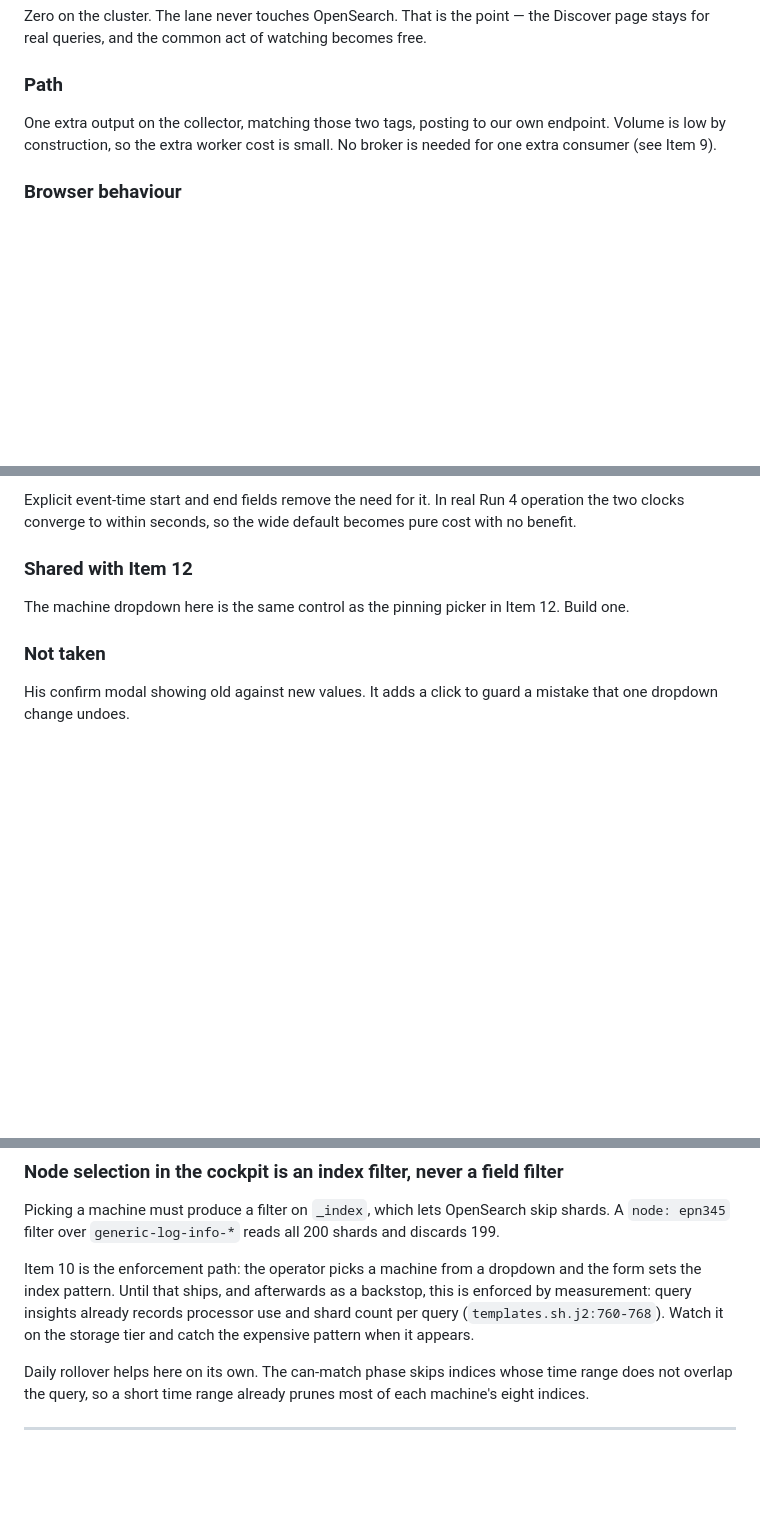
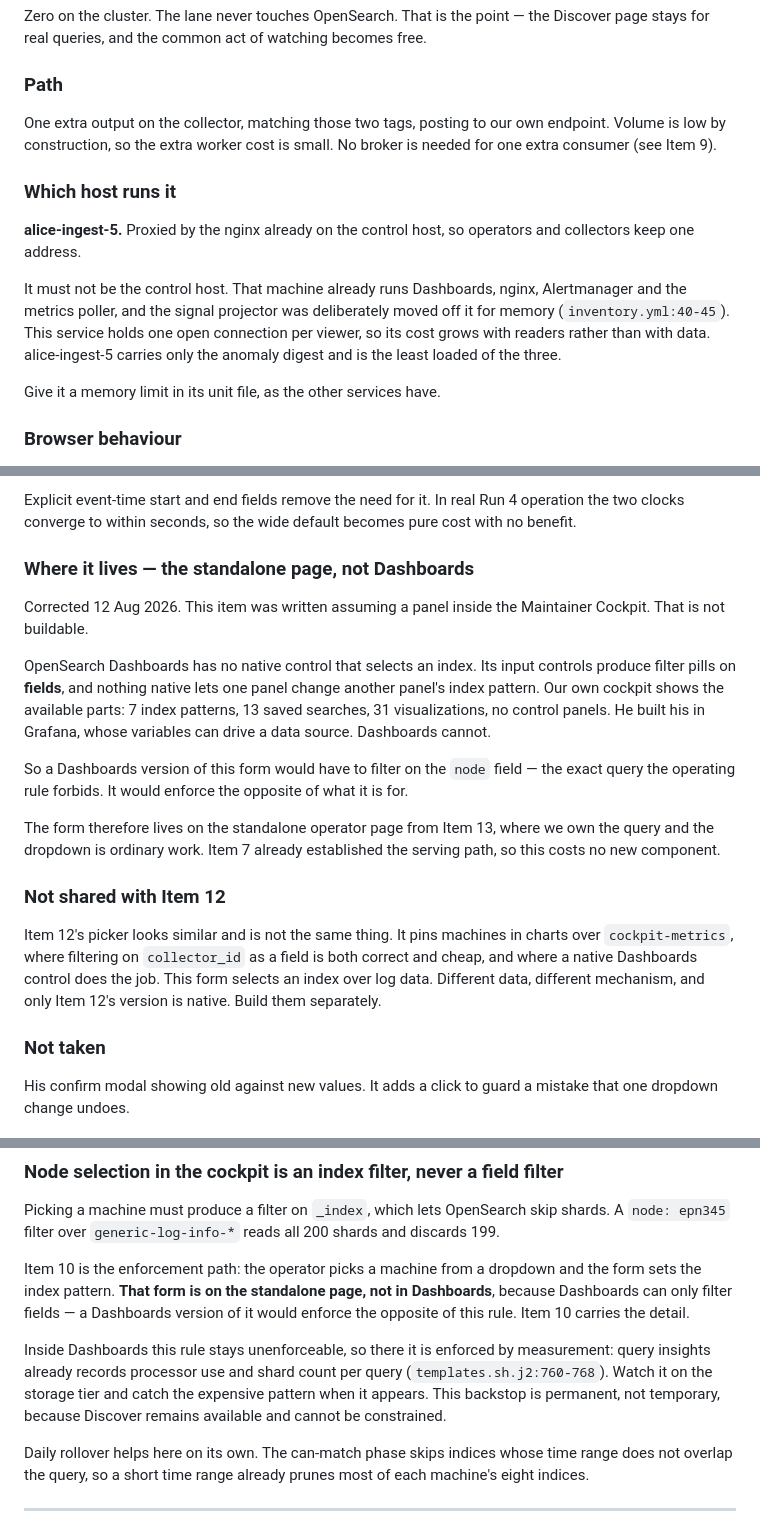
Before and after one commit to mrsladoje/alice-ingest, a Markdown page: docs/THANASIS_PLAN.md, 3 parts joined by grey strips. Rendered like a GitHub page; blank space fills up the shorter version.

Commit message:
docs: fix two gaps the standalone decision opened in THANASIS_PLAN
Item 10 was unbuildable as written. It required a form that sets the index
pattern, but Dashboards input controls only produce field filters and nothing
native lets one panel change another's index pattern (our cockpit has 7 index
patterns, 13 searches, 31 visualizations, no control panels). A Dashboards
version would have to filter the node field, which is the query the operating
rule forbids. The form moves onto the standalone page from Item 13.

Item 12's picker is not the same control and the cross-reference is removed.
It filters collector_id over cockpit-metrics, where a field filter is both
correct and native. Only Item 10's needs custom code.

Item 7 had no host. It gets alice-ingest-5, proxied by the control host nginx.
Not the control host itself: that already runs Dashboards, nginx, Alertmanager
and the poller, and the projector was moved off it for the same reason.

The node-selection operating rule now says its measurement backstop is
permanent rather than temporary, since Discover cannot be constrained.

Co-Authored-By: Claude Opus 5 (1M context) <noreply@anthropic.com>

```diff
--- a/docs/THANASIS_PLAN.md
+++ b/docs/THANASIS_PLAN.md
@@ -471,6 +471,20 @@ One extra output on the collector, matching those two tags, posting to our own
 endpoint. Volume is low by construction, so the extra worker cost is small. No
 broker is needed for one extra consumer (see Item 9).
 
+### Which host runs it
+
+**alice-ingest-5.** Proxied by the nginx already on the control host, so
+operators and collectors keep one address.
+
+It must not be the control host. That machine already runs Dashboards, nginx,
+Alertmanager and the metrics poller, and the signal projector was deliberately
+moved off it for memory (`inventory.yml:40-45`). This service holds one open
+connection per viewer, so its cost grows with readers rather than with data.
+alice-ingest-5 carries only the anomaly digest and is the least loaded of the
+three.
+
+Give it a memory limit in its unit file, as the other services have.
+
 ### Browser behaviour
 
 - One ring buffer of the newest 10000 rows. Nothing older is ever kept.
@@ -711,10 +725,32 @@ Explicit event-time start and end fields remove the need for it. In real Run 4
 operation the two clocks converge to within seconds, so the wide default becomes
 pure cost with no benefit.
 
-### Shared with Item 12
+### Where it lives — the standalone page, not Dashboards
 
-The machine dropdown here is the same control as the pinning picker in Item 12.
-Build one.
+Corrected 12 Aug 2026. This item was written assuming a panel inside the
+Maintainer Cockpit. That is not buildable.
+
+OpenSearch Dashboards has no native control that selects an index. Its input
+controls produce filter pills on **fields**, and nothing native lets one panel
+change another panel's index pattern. Our own cockpit shows the available parts:
+7 index patterns, 13 saved searches, 31 visualizations, no control panels. He
+built his in Grafana, whose variables can drive a data source. Dashboards cannot.
+
+So a Dashboards version of this form would have to filter on the `node` field —
+the exact query the operating rule forbids. It would enforce the opposite of what
+it is for.
+
+The form therefore lives on the standalone operator page from Item 13, where we
+own the query and the dropdown is ordinary work. Item 7 already established the
+serving path, so this costs no new component.
+
+### Not shared with Item 12
+
+Item 12's picker looks similar and is not the same thing. It pins machines in
+charts over `cockpit-metrics`, where filtering on `collector_id` as a field is
+both correct and cheap, and where a native Dashboards control does the job. This
+form selects an index over log data. Different data, different mechanism, and
+only Item 12's version is native. Build them separately.
 
 ### Not taken
 
@@ -1034,10 +1076,15 @@ shards. A `node: epn345` filter over `generic-log-info-*` reads all 200 shards a
 discards 199.
 
 Item 10 is the enforcement path: the operator picks a machine from a dropdown and
-the form sets the index pattern. Until that ships, and afterwards as a backstop,
-this is enforced by measurement: query insights already records processor use and
-shard count per query (`templates.sh.j2:760-768`). Watch it on the storage tier
-and catch the expensive pattern when it appears.
+the form sets the index pattern. **That form is on the standalone page, not in
+Dashboards**, because Dashboards can only filter fields — a Dashboards version of
+it would enforce the opposite of this rule. Item 10 carries the detail.
+
+Inside Dashboards this rule stays unenforceable, so there it is enforced by
+measurement: query insights already records processor use and shard count per
+query (`templates.sh.j2:760-768`). Watch it on the storage tier and catch the
+expensive pattern when it appears. This backstop is permanent, not temporary,
+because Discover remains available and cannot be constrained.
 
 Daily rollover helps here on its own. The can-match phase skips indices whose time
 range does not overlap the query, so a short time range already prunes most of
```
Also changed, not shown: other parts of docs/THANASIS_PLAN.md (+8 -2 lines).
